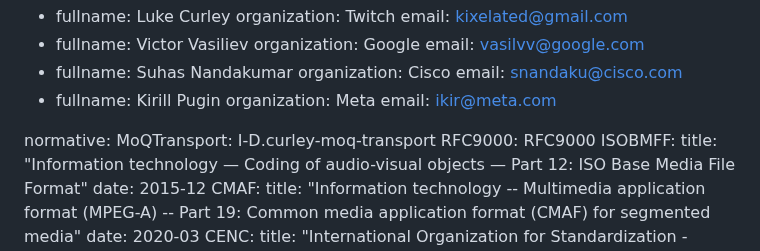
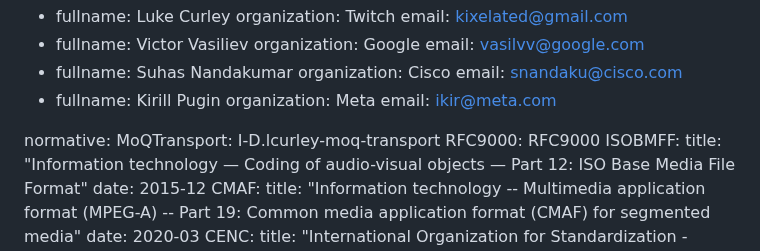
Before and after one commit to moq-wg/warp-streaming-format, a Markdown page: draft-law-moq-warpmedia.md, the part around the change. Rendered like a GitHub page.

Commit message:
Update draft-law-moq-warpmedia.md
Fixing reference to IETF draft.

```diff
--- a/draft-law-moq-warpmedia.md
+++ b/draft-law-moq-warpmedia.md
@@ -45,7 +45,7 @@ author:
     email: ikir@meta.com
 
 normative:
-  MoQTransport: I-D.curley-moq-transport
+  MoQTransport: I-D.lcurley-moq-transport
   RFC9000: RFC9000
   ISOBMFF:
     title: "Information technology — Coding of audio-visual objects — Part 12: ISO Base Media File Format"
```
